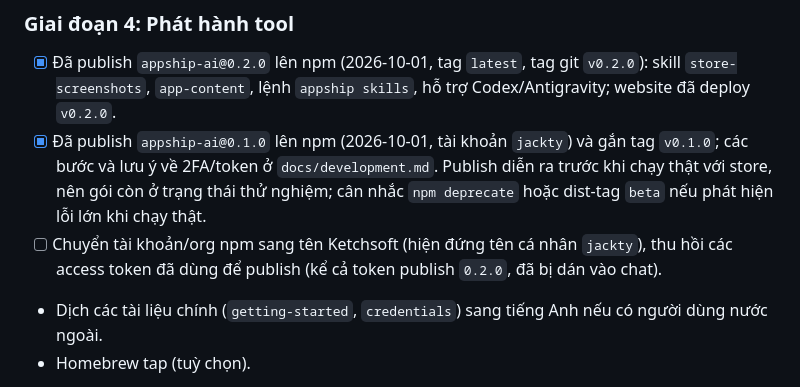
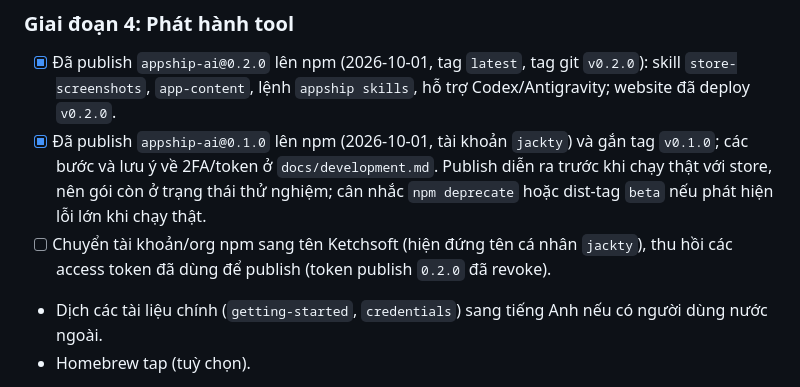
Before and after one commit to ketchstudio/appship-ai, a Markdown page: docs/roadmap.md, the part around the change. Rendered like a GitHub page.

Commit message:
Note that the 0.2.0 publish token was revoked
Co-Authored-By: Claude Opus 5.5 <noreply@anthropic.com>

```diff
--- a/docs/roadmap.md
+++ b/docs/roadmap.md
@@ -69,7 +69,7 @@ Cập nhật lần cuối: 2026-10-01
 
 - [x] Đã publish `appship-ai@0.2.0` lên npm (2026-10-01, tag `latest`, tag git `v0.2.0`): skill `store-screenshots`, `app-content`, lệnh `appship skills`, hỗ trợ Codex/Antigravity; website đã deploy `v0.2.0`.
 - [x] Đã publish `appship-ai@0.1.0` lên npm (2026-10-01, tài khoản `jackty`) và gắn tag `v0.1.0`; các bước và lưu ý về 2FA/token ở `docs/development.md`. Publish diễn ra trước khi chạy thật với store, nên gói còn ở trạng thái thử nghiệm; cân nhắc `npm deprecate` hoặc dist-tag `beta` nếu phát hiện lỗi lớn khi chạy thật.
-- [ ] Chuyển tài khoản/org npm sang tên Ketchsoft (hiện đứng tên cá nhân `jackty`), thu hồi các access token đã dùng để publish (kể cả token publish `0.2.0`, đã bị dán vào chat).
+- [ ] Chuyển tài khoản/org npm sang tên Ketchsoft (hiện đứng tên cá nhân `jackty`), thu hồi các access token đã dùng để publish (token publish `0.2.0` đã revoke).
 - Dịch các tài liệu chính (`getting-started`, `credentials`) sang tiếng Anh nếu có người dùng nước ngoài.
 - Homebrew tap (tuỳ chọn).
 - [x] Website 8 ngôn ngữ (en, vi, ja, fr, es, pt-BR, de, ko) với menu dropdown chọn ngôn ngữ; cách thêm ngôn ngữ ở `docs/development.md`. Bản dịch do máy dịch, chưa có người bản ngữ rà soát.
```
Also changed, not shown: docs/development.md (+1 -1 lines).
